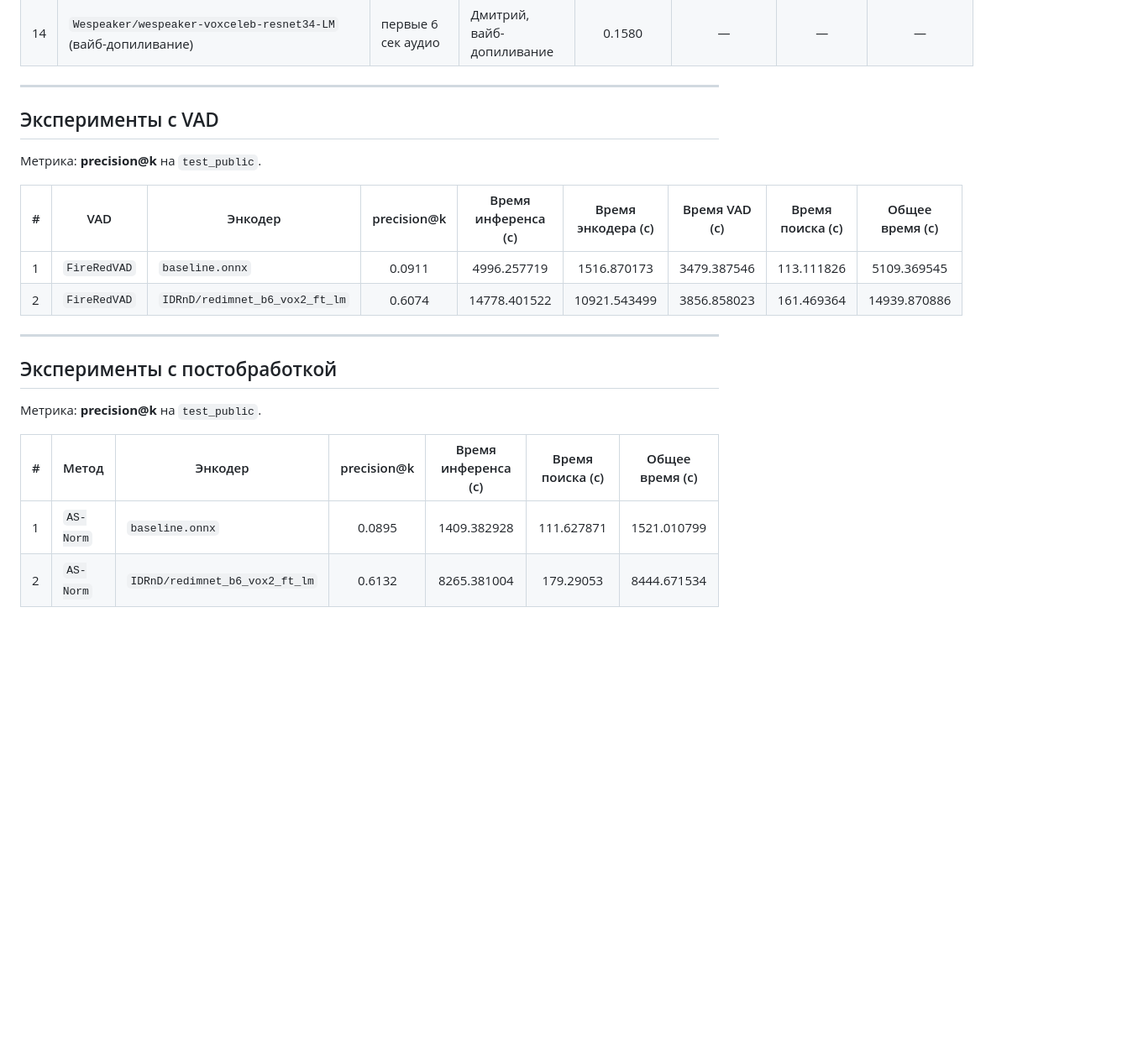
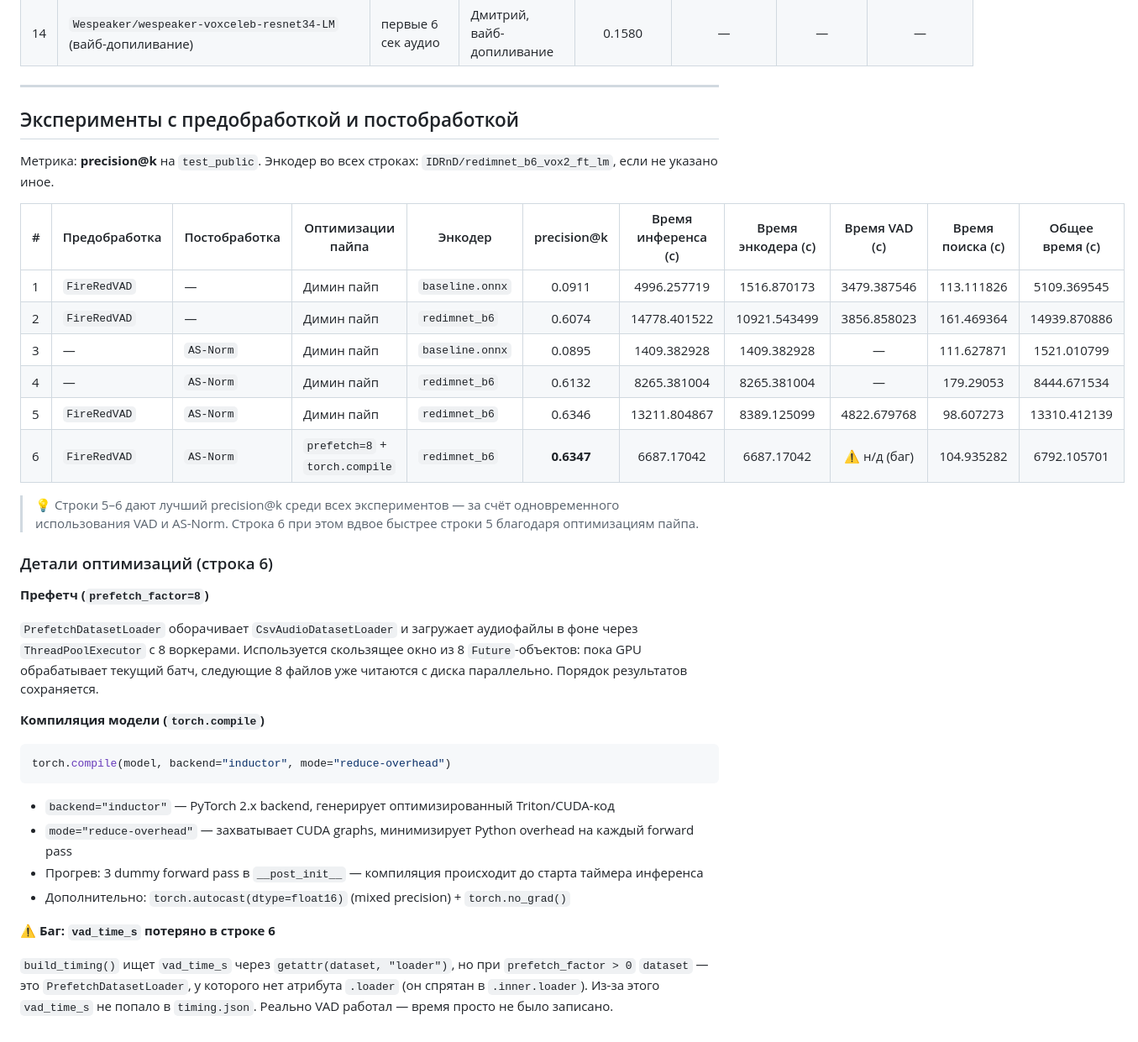
Before and after one commit to D-Shatnev/Dataton_tri_losya_49, a Markdown page: docs/experiments.md, the part around one of its changes. Shown at 84% size. Rendered like a GitHub page; blank space fills up the shorter version.

Commit message:
docs(experiments): merge VAD and post-processing sections with new results

````diff
--- a/docs/experiments.md
+++ b/docs/experiments.md
@@ -31,22 +30,39 @@
 
 ---
 
-## Эксперименты с VAD
+## Эксперименты с предобработкой и постобработкой
 
 Метрика: **precision@k** на `test_public`.
+Энкодер во всех строках: `IDRnD/redimnet_b6_vox2_ft_lm`, если не указано иное.
 
-| # | VAD | Энкодер | precision@k | Время инференса (с) | Время энкодера (с) | Время VAD (с) | Время поиска (с) | Общее время (с) |
-|---|-----|---------|:-----------:|:-------------------:|:-----------------:|:-------------:|:----------------:|:---------------:|
-| 1 | `FireRedVAD` | `baseline.onnx` | 0.0911 | 4996.257719 | 1516.870173 | 3479.387546 | 113.111826 | 5109.369545 |
-| 2 | `FireRedVAD` | `IDRnD/redimnet_b6_vox2_ft_lm` | 0.6074 | 14778.401522 | 10921.543499 | 3856.858023 | 161.469364 | 14939.870886 |
+| # | Предобработка | Постобработка | Оптимизации пайпа | Энкодер | precision@k | Время инференса (с) | Время энкодера (с) | Время VAD (с) | Время поиска (с) | Общее время (с) |
+|---|--------------|--------------|-------------------|---------|:-----------:|:-------------------:|:-----------------:|:-------------:|:----------------:|:---------------:|
+| 1 | `FireRedVAD` | — | Димин пайп | `baseline.onnx` | 0.0911 | 4996.257719 | 1516.870173 | 3479.387546 | 113.111826 | 5109.369545 |
+| 2 | `FireRedVAD` | — | Димин пайп | `redimnet_b6` | 0.6074 | 14778.401522 | 10921.543499 | 3856.858023 | 161.469364 | 14939.870886 |
+| 3 | — | `AS-Norm` | Димин пайп | `baseline.onnx` | 0.0895 | 1409.382928 | 1409.382928 | — | 111.627871 | 1521.010799 |
+| 4 | — | `AS-Norm` | Димин пайп | `redimnet_b6` | 0.6132 | 8265.381004 | 8265.381004 | — | 179.29053 | 8444.671534 |
+| 5 | `FireRedVAD` | `AS-Norm` | Димин пайп | `redimnet_b6` | 0.6346 | 13211.804867 | 8389.125099 | 4822.679768 | 98.607273 | 13310.412139 |
+| 6 | `FireRedVAD` | `AS-Norm` | `prefetch=8` + `torch.compile` | `redimnet_b6` | **0.6347** | 6687.17042 | 6687.17042 | ⚠️ н/д (баг) | 104.935282 | 6792.105701 |
 
----
+> 💡 Строки 5–6 дают лучший precision@k среди всех экспериментов — за счёт одновременного использования VAD и AS-Norm. Строка 6 при этом вдвое быстрее строки 5 благодаря оптимизациям пайпа.
 
-## Эксперименты с постобработкой
+### Детали оптимизаций (строка 6)
 
-Метрика: **precision@k** на `test_public`.
+**Префетч (`prefetch_factor=8`)**
 
-| # | Метод | Энкодер | precision@k | Время инференса (с) | Время поиска (с) | Общее время (с) |
-|---|-------|---------|:-----------:|:-------------------:|:----------------:|:---------------:|
-| 1 | `AS-Norm` | `baseline.onnx` | 0.0895 | 1409.382928 | 111.627871 | 1521.010799 |
-| 2 | `AS-Norm` | `IDRnD/redimnet_b6_vox2_ft_lm` | 0.6132 | 8265.381004 | 179.29053 | 8444.671534 |
+`PrefetchDatasetLoader` оборачивает `CsvAudioDatasetLoader` и загружает аудиофайлы в фоне через `ThreadPoolExecutor` с 8 воркерами. Используется скользящее окно из 8 `Future`-объектов: пока GPU обрабатывает текущий батч, следующие 8 файлов уже читаются с диска параллельно. Порядок результатов сохраняется.
+
+**Компиляция модели (`torch.compile`)**
+
+```python
+torch.compile(model, backend="inductor", mode="reduce-overhead")
+```
+
+- `backend="inductor"` — PyTorch 2.x backend, генерирует оптимизированный Triton/CUDA-код
+- `mode="reduce-overhead"` — захватывает CUDA graphs, минимизирует Python overhead на каждый forward pass
+- Прогрев: 3 dummy forward pass в `__post_init__` — компиляция происходит до старта таймера инференса
+- Дополнительно: `torch.autocast(dtype=float16)` (mixed precision) + `torch.no_grad()`
+
+**⚠️ Баг: `vad_time_s` потеряно в строке 6**
+
+`build_timing()` ищет `vad_time_s` через `getattr(dataset, "loader")`, но при `prefetch_factor > 0` `dataset` — это `PrefetchDatasetLoader`, у которого нет атрибута `.loader` (он спрятан в `.inner.loader`). Из-за этого `vad_time_s` не попало в `timing.json`. Реально VAD работал — время просто не было записано.
````
Also changed, not shown: other parts of docs/experiments.md (+1 -2 lines).
